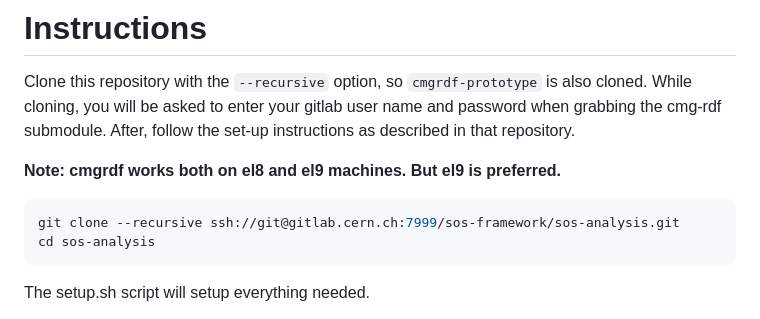
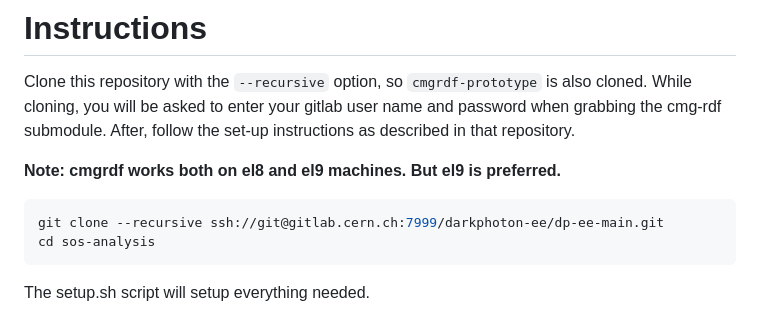
Before and after one commit to pviscone/cmgrdf-cli, a Markdown page: README.md, the part around the change. Drawn GitHub-style.

Commit message:
updated git ssh url

````diff
--- a/README.md
+++ b/README.md
@@ -13,7 +13,7 @@ Clone this repository with the `--recursive` option, so `cmgrdf-prototype` is al
 **Note: cmgrdf works both on el8 and el9 machines. But el9 is preferred.**
 
 ```bash
-git clone --recursive ssh://git@gitlab.cern.ch:7999/sos-framework/sos-analysis.git
+git clone --recursive ssh://git@gitlab.cern.ch:7999/darkphoton-ee/dp-ee-main.git
 cd sos-analysis
 ```
 The setup.sh script will setup everything needed.
````
